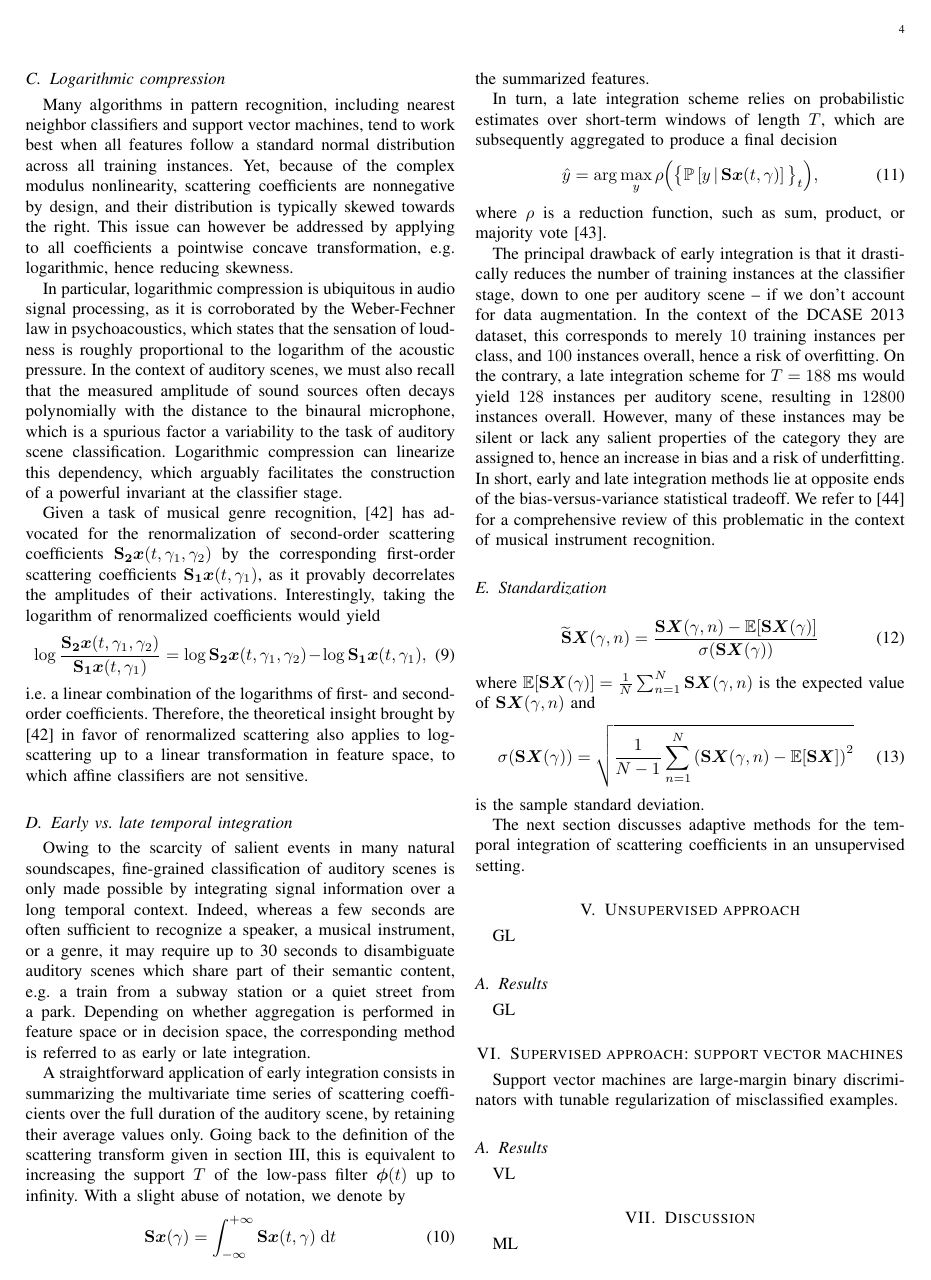
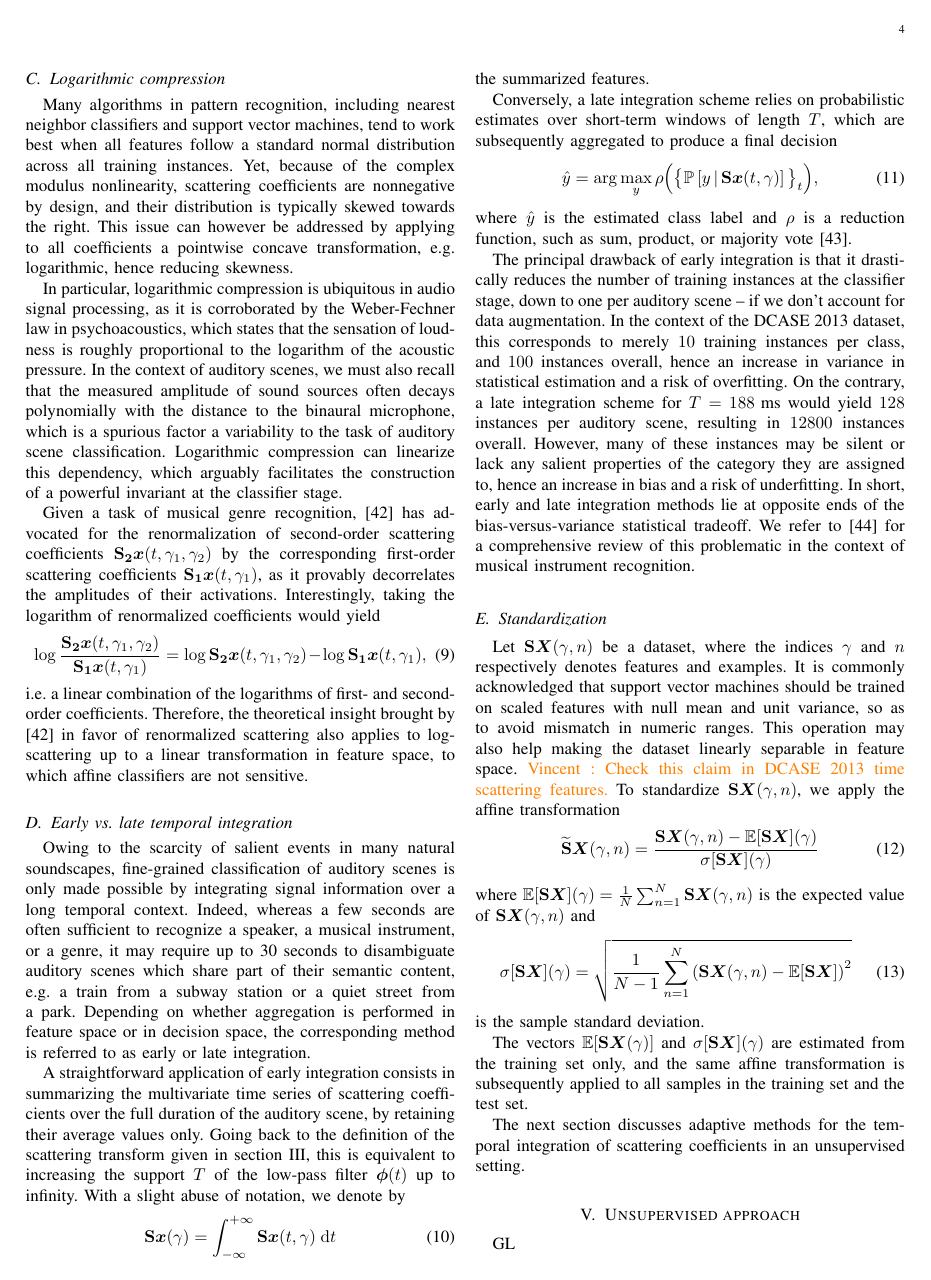
Before and after one commit to mathieulagrange/paperRelevanceBasedSimilarity, a LaTeX paper (paper/structureScene.tex): page 4 of 6. Compiled offline with pdfLaTeX.

Commit message:
finish writing part IV. E

```diff
--- a/paper/structureScene.tex
+++ b/paper/structureScene.tex
@@ -352,32 +352,38 @@ Going back to the definition of the scattering transform given in section \ref{s
 \end{equation}
 the summarized features.
 
-In turn, a late integration scheme relies on probabilistic estimates over short-term windows of length $T$, which are subsequently aggregated to produce a final decision
+Conversely, a late integration scheme relies on probabilistic estimates over short-term windows of length $T$, which are subsequently aggregated to produce a final decision
 \begin{equation}
 \hat{y} = \arg \max_{y} \rho\Big(\big\{ \mathbb{P}\left[y \,\vert\, \mathbf{S}\boldsymbol{x}(t,\gamma) \right] \big\}_{t} \Big),
 \end{equation}
-where $\rho$ is a reduction function, such as sum, product, or majority vote \cite{Kittler1998}.
+where $\hat{y}$ is the estimated class label and $\rho$ is a reduction function, such as sum, product, or majority vote \cite{Kittler1998}.
 
 The principal drawback of early integration is that it drastically reduces the number of training instances at the classifier stage, down to one per auditory scene -- if we don't account for data augmentation.
-In the context of the DCASE 2013 dataset, this corresponds to merely $10$ training instances per class, and $100$ instances overall, hence a risk of overfitting.
+In the context of the DCASE 2013 dataset, this corresponds to merely $10$ training instances per class, and $100$ instances overall, hence an increase in variance in statistical estimation and a risk of overfitting.
 On the contrary, a late integration scheme for $T=188\textrm{ ms}$ would yield $128$ instances per auditory scene, resulting in $12800$ instances overall.
 However, many of these instances may be silent or lack any salient properties of the category they are assigned to, hence an increase in bias and a risk of underfitting.
 In short, early and late integration methods lie at opposite ends of the bias-versus-variance statistical tradeoff. We refer to \cite{Joder2009} for a comprehensive review of this problematic in the context of musical instrument recognition.
 
 \subsection{Standardization}
-
+Let $\mathbf{S}\boldsymbol{X}(\gamma,n)$ be a dataset, where the indices $\gamma$ and $n$ respectively denotes features and examples.
+It is commonly acknowledged that support vector machines should be trained on scaled features with null mean and unit variance, so as to avoid mismatch in numeric ranges.
+This operation may also help making the dataset linearly separable in feature space.
+\vl{Check this claim in DCASE 2013 time scattering features.}
+To standardize $\mathbf{S}\boldsymbol{X}(\gamma,n)$, we apply the affine transformation
 \begin{equation}
 \widetilde{\mathbf{S}}\boldsymbol{X}(\gamma, n) =
 \dfrac{ \mathbf{S}\boldsymbol{X}(\gamma, n) -
-\mathbb{E}[ \mathbf{S}\boldsymbol{X}(\gamma)]}{\sigma( \mathbf{S}\boldsymbol{X}(\gamma))}
+\mathbb{E}[ \mathbf{S}\boldsymbol{X}](\gamma)}{\sigma[ \mathbf{S}\boldsymbol{X}](\gamma)}
 \end{equation}
-where $\mathbb{E}[ \mathbf{S}\boldsymbol{X}(\gamma)] = \frac{1}{N} \sum_{n=1}^{N} \mathbf{S}\boldsymbol{X}(\gamma,n)$ is the expected value of $\mathbf{S}\boldsymbol{X}(\gamma,n)$ and
+where $\mathbb{E}[ \mathbf{S}\boldsymbol{X}](\gamma) = \frac{1}{N} \sum_{n=1}^{N} \mathbf{S}\boldsymbol{X}(\gamma,n)$ is the expected value of $\mathbf{S}\boldsymbol{X}(\gamma,n)$ and
 \begin{equation}
-\sigma(\mathbf{S}\boldsymbol{X} (\gamma)) =
+\sigma[\mathbf{S}\boldsymbol{X}] (\gamma) =
 \sqrt{\frac{1}{N-1} \sum_{n=1}^{N}
 \left( \mathbf{S}\boldsymbol{X}(\gamma,n) - \mathbb{E}[\mathbf{S}\boldsymbol{X}] \right)^2}
 \end{equation}
  is the sample standard deviation.
+
+ The vectors $\mathbb{E}[\mathbf{S}\boldsymbol{X}(\gamma)]$ and $\sigma[\mathbf{S}\boldsymbol{X}](\gamma)$ are estimated from the training set only, and the same affine transformation is subsequently applied to all samples in the training set and the test set.
 
 The next section discusses adaptive methods for the temporal integration of scattering coefficients in an unsupervised setting.
 
```
Also changed, not shown: paper/structureScene.tex (1 more changed lines).
